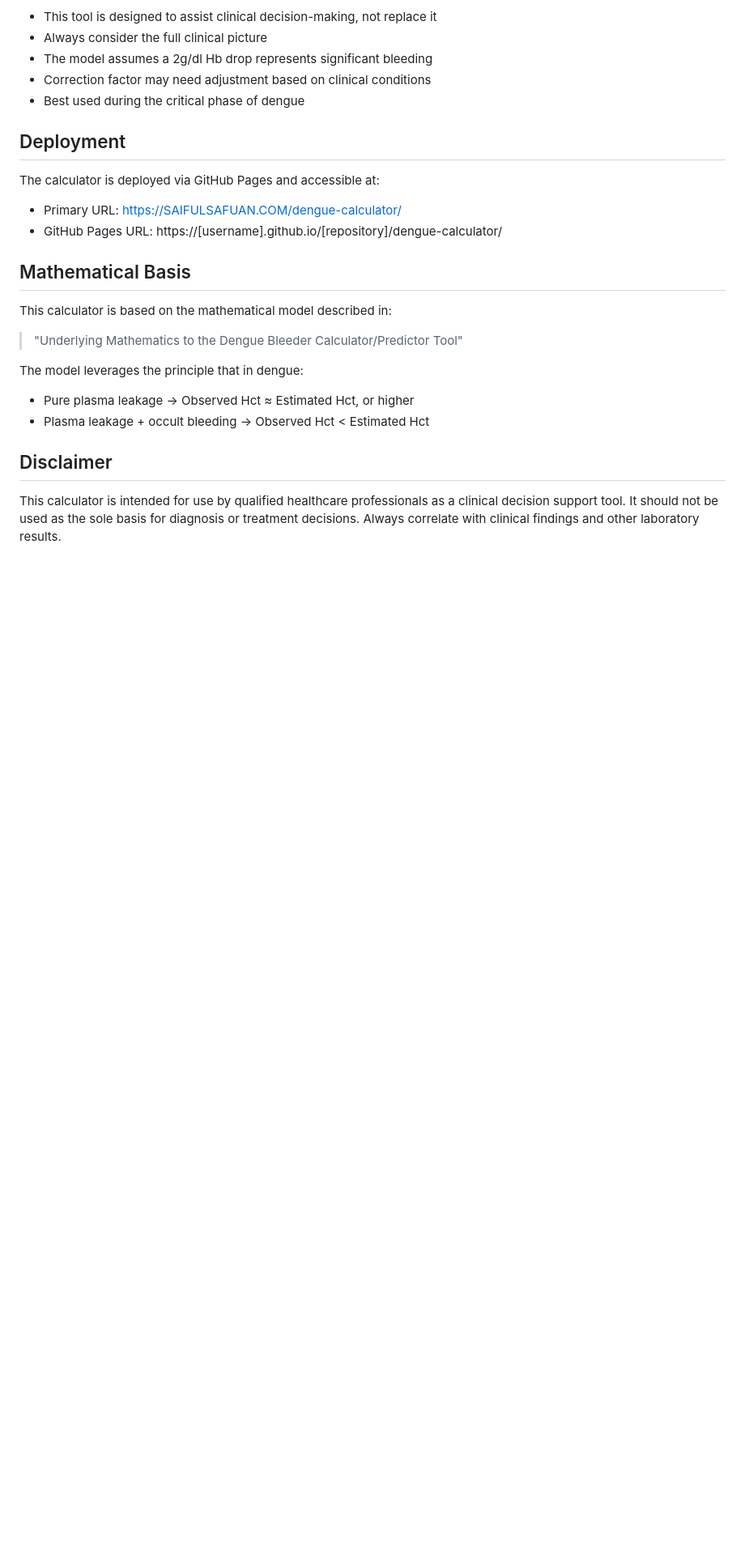
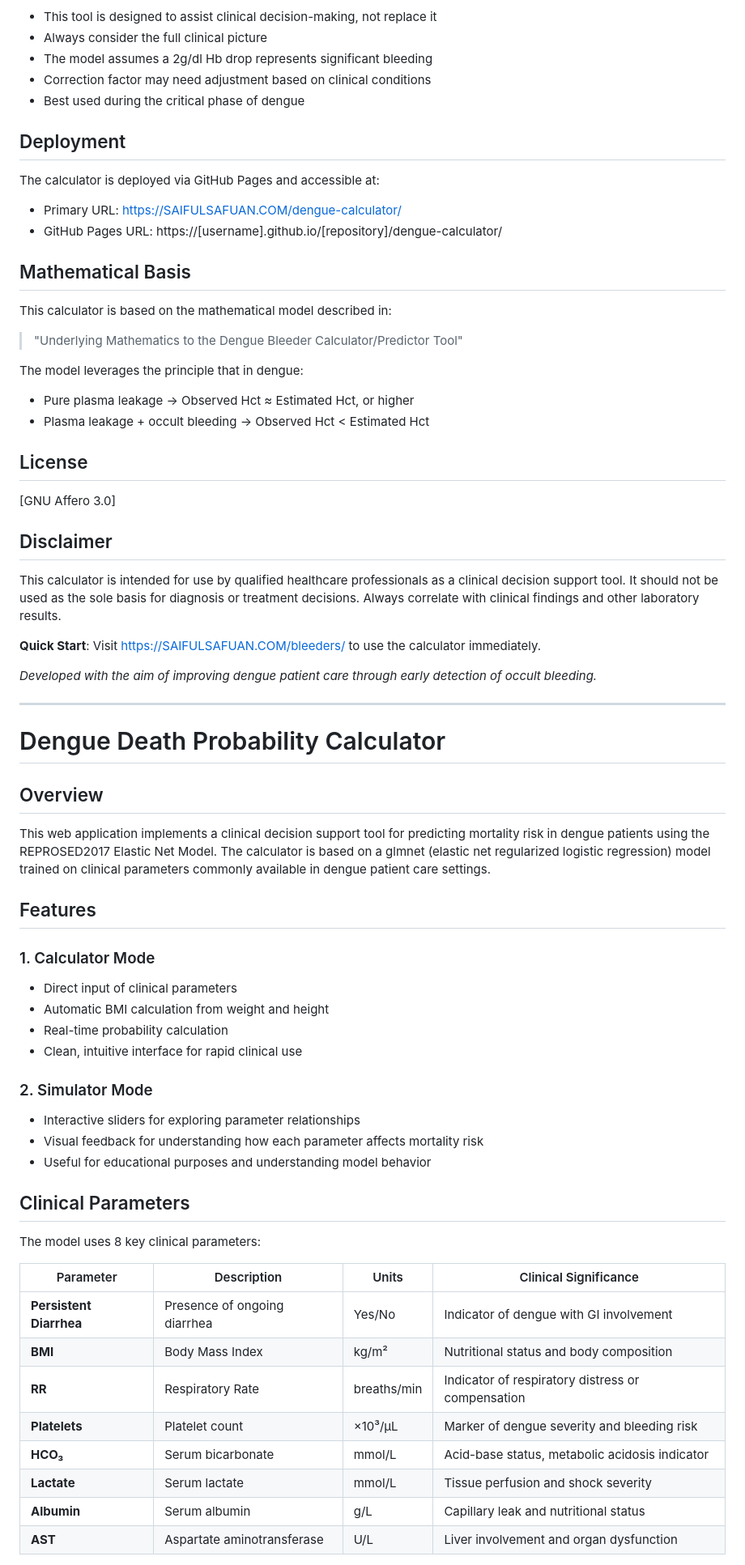
Before and after one commit to dcicantab5/bleeders, a Markdown page: README.md, the part around one of its changes. Shown at 81% size. Rendered like a GitHub page; blank space fills up the shorter version.

```diff
--- a/README.md
+++ b/README.md
@@ -92,7 +92,51 @@ The model leverages the principle that in dengue:
 - Pure plasma leakage → Observed Hct ≈ Estimated Hct, or higher
 - Plasma leakage + occult bleeding → Observed Hct < Estimated Hct
 
+## License
+
+[GNU Affero 3.0]
 
 ## Disclaimer
 
 This calculator is intended for use by qualified healthcare professionals as a clinical decision support tool. It should not be used as the sole basis for diagnosis or treatment decisions. Always correlate with clinical findings and other laboratory results.
+
+**Quick Start**: Visit [https://SAIFULSAFUAN.COM/bleeders/](https://SAIFULSAFUAN.COM/bleeders/) to use the calculator immediately.
+
+*Developed with the aim of improving dengue patient care through early detection of occult bleeding.*
+
+---
+
+# Dengue Death Probability Calculator
+
+## Overview
+
+This web application implements a clinical decision support tool for predicting mortality risk in dengue patients using the REPROSED2017 Elastic Net Model. The calculator is based on a glmnet (elastic net regularized logistic regression) model trained on clinical parameters commonly available in dengue patient care settings.
+
+## Features
+
+### 1. Calculator Mode
+- Direct input of clinical parameters
+- Automatic BMI calculation from weight and height
+- Real-time probability calculation
+- Clean, intuitive interface for rapid clinical use
+
+### 2. Simulator Mode
+- Interactive sliders for exploring parameter relationships
+- Visual feedback for understanding how each parameter affects mortality risk
+- Useful for educational purposes and understanding model behavior
+
+## Clinical Parameters
+
+The model uses 8 key clinical parameters:
+
+| Parameter | Description | Units | Clinical Significance |
+|-----------|-------------|-------|----------------------|
+| **Persistent Diarrhea** | Presence of ongoing diarrhea | Yes/No | Indicator of dengue with GI involvement |
+| **BMI** | Body Mass Index | kg/m² | Nutritional status and body composition |
+| **RR** | Respiratory Rate | breaths/min | Indicator of respiratory distress or compensation |
+| **Platelets** | Platelet count | ×10³/µL | Marker of dengue severity and bleeding risk |
+| **HCO₃** | Serum bicarbonate | mmol/L | Acid-base status, metabolic acidosis indicator |
+| **Lactate** | Serum lactate | mmol/L | Tissue perfusion and shock severity |
+| **Albumin** | Serum albumin | g/L | Capillary leak and nutritional status |
+| **AST** | Aspartate aminotransferase | U/L | Liver involvement and organ dysfunction |
+
```
Also changed, not shown: other parts of README.md (+48 -4 lines).
